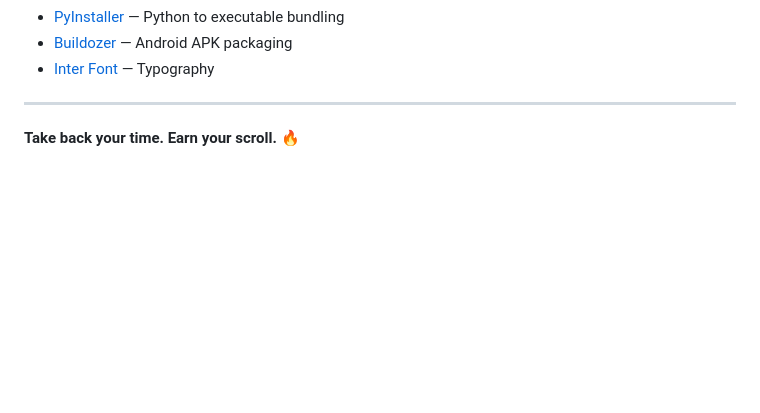
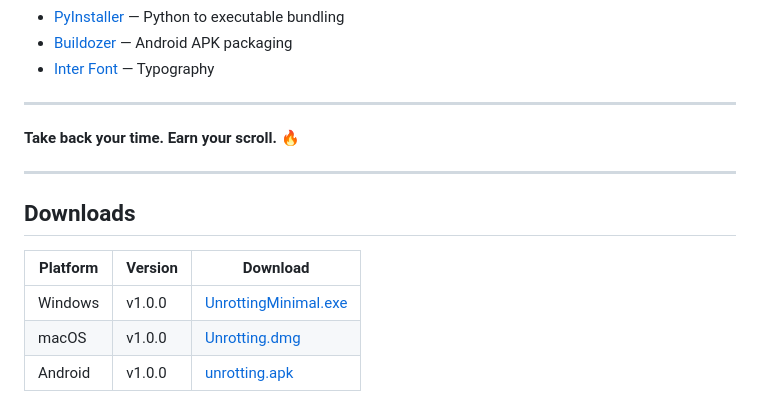
Before and after one commit to WRECKERKNIGHT/unrotting-assistant-app, a Markdown page: README.md, the part around the change. Drawn GitHub-style; blank space fills up the shorter version.

Commit message:
release: v1.0.0 — Initial public release with multi-platform support
- Windows: 33MB portable EXE (PyInstaller)
- macOS: DMG with proper app bundle
- Android: APK buildable with Buildozer
- Features: Task system, streaks, hosts blocking, tray timer
- UI: Minimal dark theme with Inter font
- License: MIT

```diff
--- a/README.md
+++ b/README.md
@@ -269,3 +269,13 @@ This project is licensed under the **MIT License**. See [LICENSE](LICENSE) for d
 ---
 
 **Take back your time. Earn your scroll.** 🔥
+
+---
+
+## Downloads
+
+| Platform | Version | Download |
+|----------|---------|----------|
+| Windows | v1.0.0 | [UnrottingMinimal.exe](https://github.com/WRECKERKNIGHT/unrotting-assistant-app/releases/download/v1.0.0/UnrottingMinimal.exe) |
+| macOS | v1.0.0 | [Unrotting.dmg](https://github.com/WRECKERKNIGHT/unrotting-assistant-app/releases/download/v1.0.0/Unrotting.dmg) |
+| Android | v1.0.0 | [unrotting.apk](https://github.com/WRECKERKNIGHT/unrotting-assistant-app/releases/download/v1.0.0/unrotting.apk) |
```
